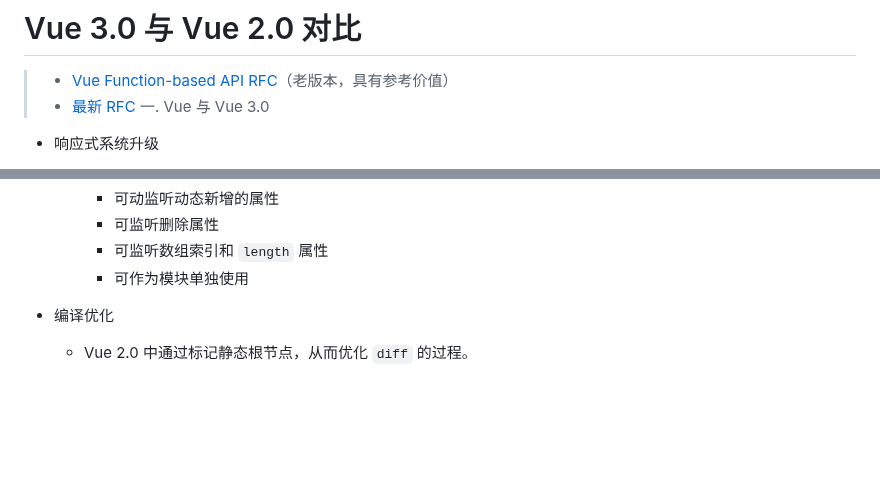
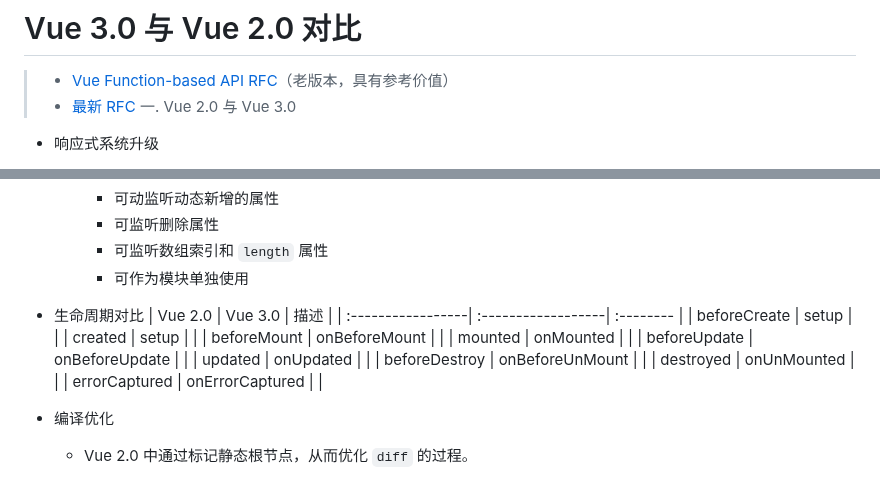
Before and after one commit to no5no6/Cheese, a Markdown page: Vue/Vue3.0/compare.md, 2 parts joined by grey strips. GitHub-like rendering; blank space fills up the shorter version.

Commit message:
增加 Vue 2.0 和 Vue 3.0 生命周期对比

```diff
--- a/Vue/Vue3.0/compare.md
+++ b/Vue/Vue3.0/compare.md
@@ -1,7 +1,7 @@
 # Vue 3.0 与 Vue 2.0 对比
   > + [Vue Function-based API RFC](https://zhuanlan.zhihu.com/p/68477600)（老版本，具有参考价值）
   > + [最新 RFC](https://v3.vuejs.org/guide/composition-api-introduction.html#reactive-variables-with-ref)
-一. Vue 与 Vue 3.0
+一. Vue 2.0 与 Vue 3.0
   + 响应式系统升级
     - Vue 2.0 中 响应式系统的核心是 `defineProperty`，在初始化的时会遍历 `data` 中所有成员，通过 `defineProperty` 把对象的属性转换成 `setter` 和 `getter`，如果对象的属性也是对象的话，需要递归遍历处理每一个子对象的属性。
       > + 因为以上操作都是在项目初始化中做的，所以会导致没有使用到的属性也被处理，增加了初始化时候的消耗
@@ -13,6 +13,20 @@
       + 可监听删除属性
       + 可监听数组索引和 `length` 属性
       + 可作为模块单独使用
+
+  + 生命周期对比
+    |   Vue 2.0         |   Vue 3.0          | 描述       |
+    | :-----------------| :------------------| :-------- |
+    |    beforeCreate   |   setup            |           |
+    |    created        |   setup            |           |
+    |    beforeMount    |   onBeforeMount    |           |
+    |    mounted        |   onMounted        |           |
+    |    beforeUpdate   |   onBeforeUpdate   |           |
+    |    updated        |   onUpdated        |           |
+    |    beforeDestroy  |   onBeforeUnMount  |           |
+    |    destroyed      |   onUnMounted      |           |
+    |    errorCaptured  |   onErrorCaptured  |           |
+
 
   + 编译优化
     - Vue 2.0 中通过标记静态根节点，从而优化 `diff` 的过程。
```
